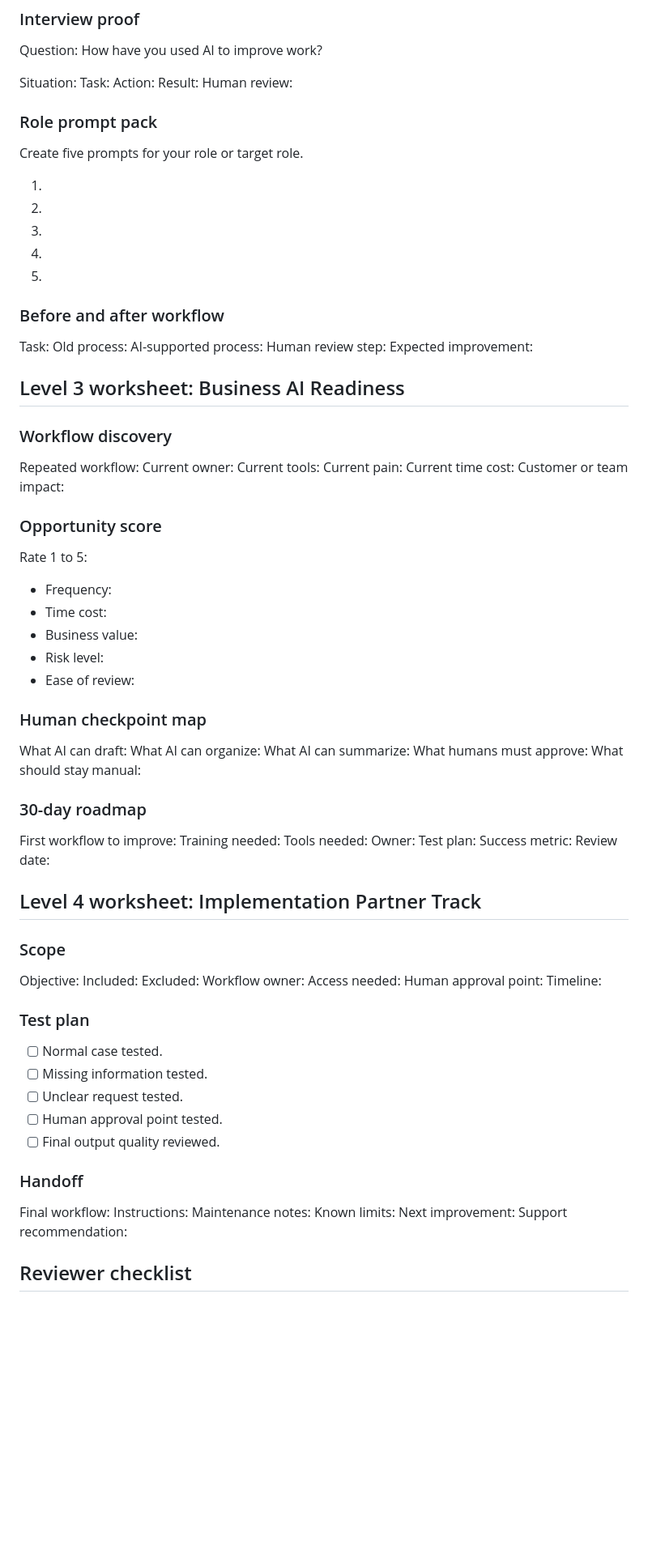
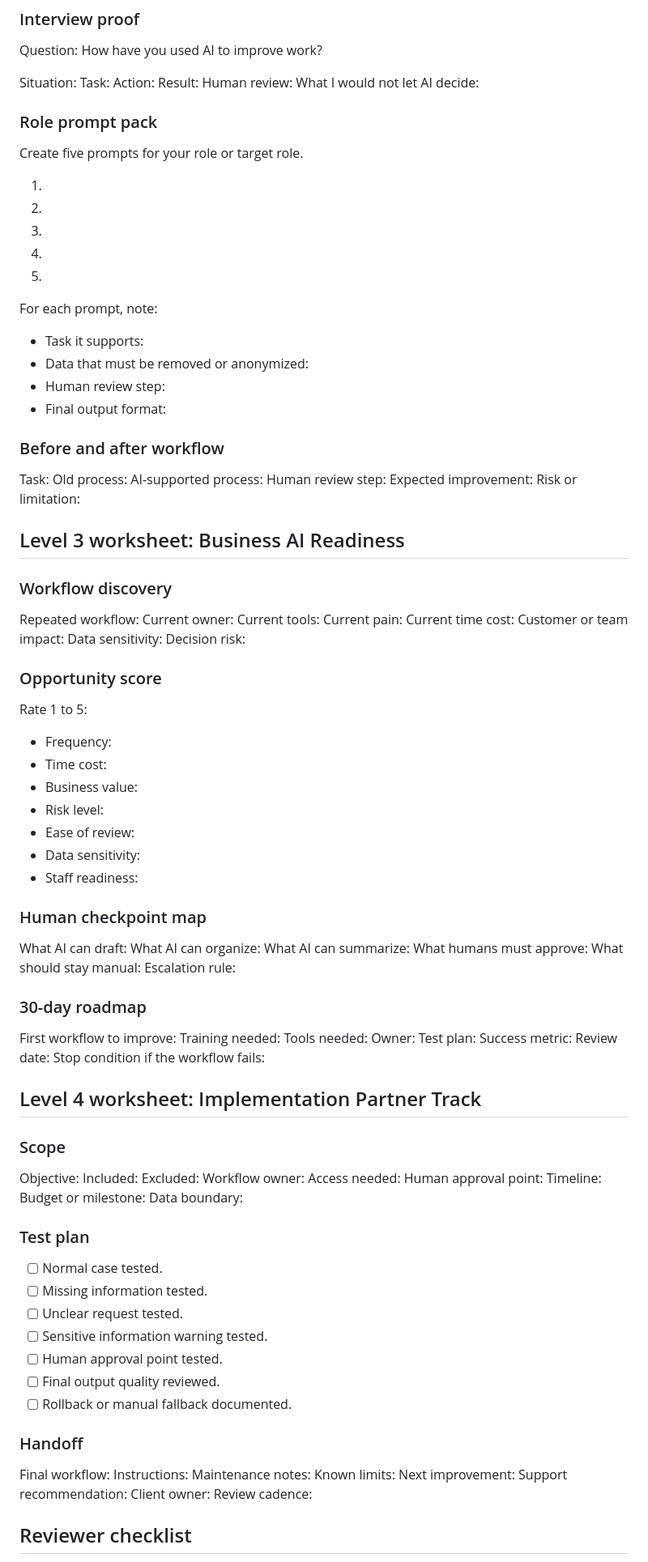
Before and after one commit to trustybooker/-Ai-Readiness, a Markdown page: course/ai-readiness-workbook.md, the part around one of its changes. Shown at 81% size. GitHub-like rendering; blank space fills up the shorter version.

```diff
--- a/course/ai-readiness-workbook.md
+++ b/course/ai-readiness-workbook.md
@@ -79,6 +86,7 @@ Task:
 Action:
 Result:
 Human review:
+What I would not let AI decide:
 
 ### Role prompt pack
 
@@ -90,6 +98,13 @@ Create five prompts for your role or target role.
 4.
 5.
 
+For each prompt, note:
+
+- Task it supports:
+- Data that must be removed or anonymized:
+- Human review step:
+- Final output format:
+
 ### Before and after workflow
 
 Task:
@@ -97,6 +112,7 @@ Old process:
 AI-supported process:
 Human review step:
 Expected improvement:
+Risk or limitation:
 
 ## Level 3 worksheet: Business AI Readiness
 
@@ -108,6 +124,8 @@ Current tools:
 Current pain:
 Current time cost:
 Customer or team impact:
+Data sensitivity:
+Decision risk:
 
 ### Opportunity score
 
@@ -118,6 +136,8 @@ Rate 1 to 5:
 - Business value:
 - Risk level:
 - Ease of review:
+- Data sensitivity:
+- Staff readiness:
 
 ### Human checkpoint map
 
@@ -126,6 +146,7 @@ What AI can organize:
 What AI can summarize:
 What humans must approve:
 What should stay manual:
+Escalation rule:
 
 ### 30-day roadmap
 
@@ -136,6 +157,7 @@ Owner:
 Test plan:
 Success metric:
 Review date:
+Stop condition if the workflow fails:
 
 ## Level 4 worksheet: Implementation Partner Track
 
@@ -148,14 +170,18 @@ Workflow owner:
 Access needed:
 Human approval point:
 Timeline:
+Budget or milestone:
+Data boundary:
 
 ### Test plan
 
 - [ ] Normal case tested.
 - [ ] Missing information tested.
 - [ ] Unclear request tested.
+- [ ] Sensitive information warning tested.
 - [ ] Human approval point tested.
 - [ ] Final output quality reviewed.
+- [ ] Rollback or manual fallback documented.
 
 ### Handoff
 
@@ -165,6 +191,8 @@ Maintenance notes:
 Known limits:
 Next improvement:
 Support recommendation:
+Client owner:
+Review cadence:
 
 ## Reviewer checklist
 
```
Also changed, not shown: other parts of course/ai-readiness-workbook.md (+35 -0 lines).
